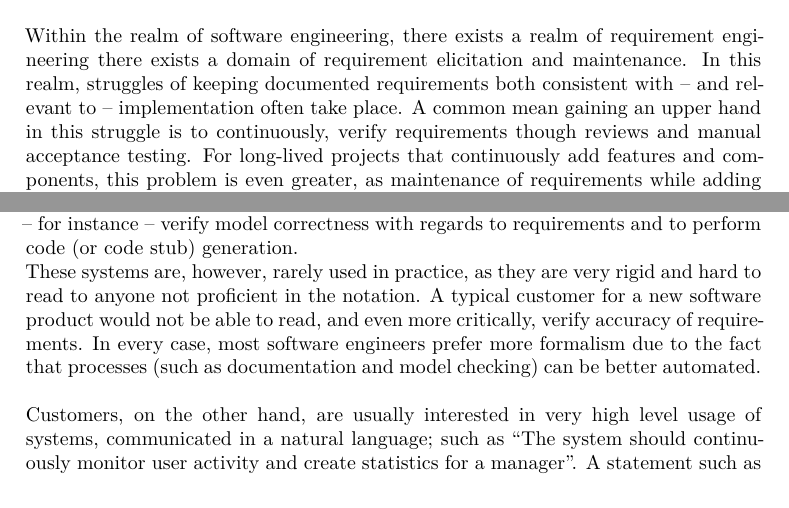
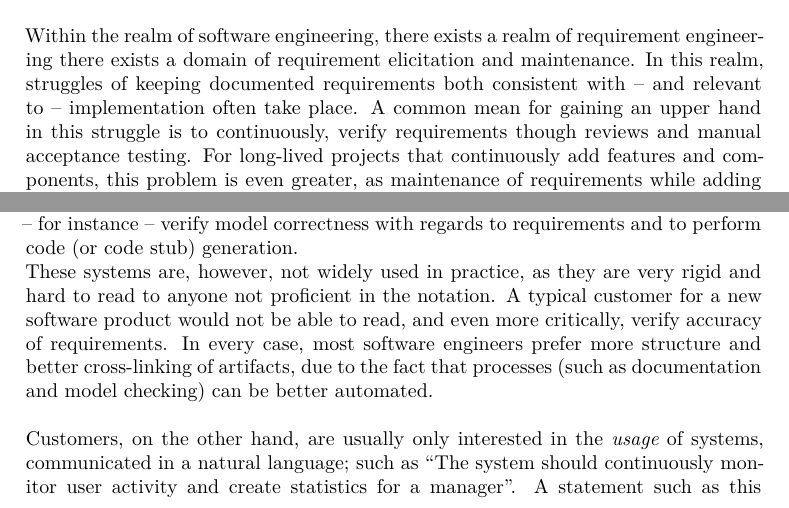
Before and after one commit to rostgaard/Masters-Project, a LaTeX thesis (Thesis/Thesis.tex, which reads Thesis/chapters/introduction.tex): two parts of page 11 of 70, joined at a grey line, cut so that both start at the same text. Compiled offline with XeLaTeX; a missing font is replaced by an installed copy or a similar font.

Commit message:
Changed the wording a bit and integrated some of the feedback from supervisor.

```diff
--- a/Thesis/chapters/introduction.tex
+++ b/Thesis/chapters/introduction.tex
@@ -2,15 +2,16 @@
 %TODO What is the scope of this? Is it for small/large projects? Long-lived projects? Continously evolving projects?
 %How does this project want to change to actual problem.
 %STATE THE ACTUAL PROBLEM - VERY SPECIFIC.
+%State what is supposed to be done!
 
 
-Within the realm of software engineering, there exists a realm of requirement engineering there exists a domain of requirement elicitation and maintenance. In this realm, struggles of keeping documented requirements both consistent with -- and relevant to -- implementation often take place. A common mean gaining an upper hand in this struggle is to continuously, verify requirements though reviews and manual acceptance testing.
+Within the realm of software engineering, there exists a realm of requirement engineering there exists a domain of requirement elicitation and maintenance. In this realm, struggles of keeping documented requirements both consistent with -- and relevant to -- implementation often take place. A common mean for gaining an upper hand in this struggle is to continuously, verify requirements though reviews and manual acceptance testing.
 For long-lived projects that continuously add features and components, this problem is even greater, as maintenance of requirements while adding new ones increases the risk of requirement documentation decay and inconsistency significantly. For example, a new requirement that allows users to access some information unauthenticated, may contradict a previous requirement.\\\\
 Requirement maintenance is usually a time-consuming and tedious task with little -- immediately -- added value. When, for example, an implementation-specific constraint is forcing a requirement change, the change may propagate to the requirements, but not back into the validation.\\
 When kept up-to-date and well-structured requirements usually maps nicely to integration tests (either manual or automatic), but maintenance is needed for both if requirements change. It would therefore be very desirable to formalize requirements so that changes propagate to tests automatically.\\\\
 Adding structure and formalism to requirements is in no way a new idea. Tools exist that add formalization to requirements in order to add traceability and help building detailed models of the system. This gives the great benefit of being able to -- for instance -- verify model correctness with regards to requirements and to perform code (or code stub) generation.\\
-These systems are, however, rarely used in practice, as they are very rigid and hard to read to anyone not proficient in the notation. A typical customer for a new software product would not be able to read, and even more critically, verify accuracy of requirements. In every case, most software engineers prefer more formalism due to the fact that processes (such as documentation and model checking) can be better automated.\\\\
-Customers, on the other hand, are usually interested in very high level usage of systems, communicated in a natural language; such as ``The system should continuously monitor user activity and create statistics for a manager''. A statement such as this contains a lot of implicit domain knowledge and give rise to additional questions that needs to be answered and documented.\\\\
+These systems are, however, not widely used in practice, as they are very rigid and hard to read to anyone not proficient in the notation. A typical customer for a new software product would not be able to read, and even more critically, verify accuracy of requirements. In every case, most software engineers prefer more structure and better cross-linking of artifacts, due to the fact that processes (such as documentation and model checking) can be better automated.\\\\
+Customers, on the other hand, are usually only interested in the \emph{usage} of systems, communicated in a natural language; such as ``The system should continuously monitor user activity and create statistics for a manager''. A statement such as this contains a lot of implicit domain knowledge and give rise to additional questions that needs to be answered and documented.\\\\
 So, in summary, the dynamics of a requirement gathering have two opposite sides; one wishes more formalism, and the other wants less. The big question is then; can we find a middle ground? A methodology that constrains the user enough to inject useful semantics and structure in requirements, while keeping as much of the natural language as possible.\\
 %If we were to map these statements to real system implementation
 If the requirements are formalized in a sufficiently structured way, and annotated with references to the implementation, we would be also able to automatically generate system tests from them. By generating these tests, we effectively provide a feedback channel from implementation to requirements, as these tests will serve as a link between requirements and implementation.\\\\
```
